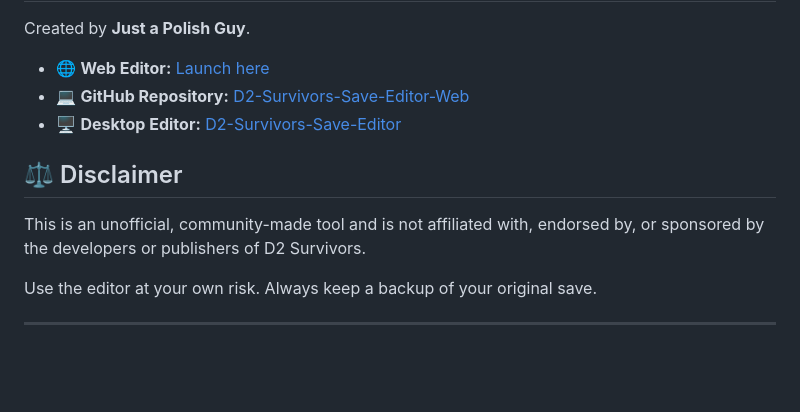
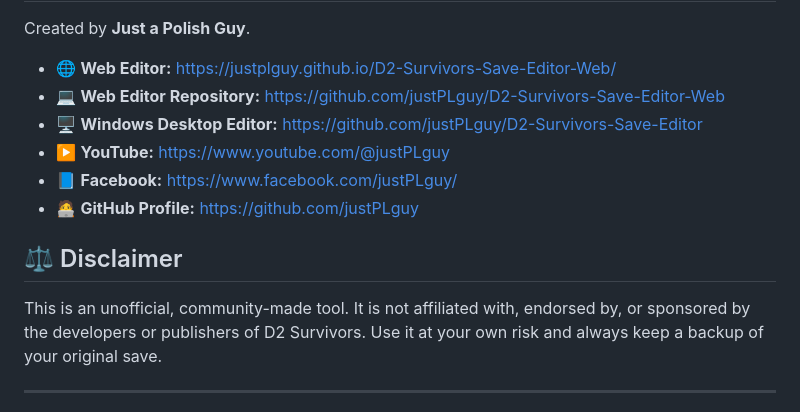
Before and after one commit to justPLguy/D2-Survivors-Save-Editor-Web, a Markdown page: README.md, the part around one of its changes. Drawn GitHub-style; blank space fills up the shorter version.

```diff
--- a/README.md
+++ b/README.md
@@ -89,15 +66,16 @@ Planned improvements may include:
 
 Created by **Just a Polish Guy**.
 
-- 🌐 **Web Editor:** [Launch here](https://justplguy.github.io/D2-Survivors-Save-Editor-Web/)
-- 💻 **GitHub Repository:** [D2-Survivors-Save-Editor-Web](https://github.com/justPLguy/D2-Survivors-Save-Editor-Web)
-- 🖥️ **Desktop Editor:** [D2-Survivors-Save-Editor](https://github.com/justPLguy/D2-Survivors-Save-Editor)
+- 🌐 **Web Editor:** https://justplguy.github.io/D2-Survivors-Save-Editor-Web/
+- 💻 **Web Editor Repository:** https://github.com/justPLguy/D2-Survivors-Save-Editor-Web
+- 🖥️ **Windows Desktop Editor:** https://github.com/justPLguy/D2-Survivors-Save-Editor
+- ▶️ **YouTube:** https://www.youtube.com/@justPLguy
+- 📘 **Facebook:** https://www.facebook.com/justPLguy/
+- 🧑‍💻 **GitHub Profile:** https://github.com/justPLguy
 
 ## ⚖️ Disclaimer
 
-This is an unofficial, community-made tool and is not affiliated with, endorsed by, or sponsored by the developers or publishers of D2 Survivors.
-
-Use the editor at your own risk. Always keep a backup of your original save.
+This is an unofficial, community-made tool. It is not affiliated with, endorsed by, or sponsored by the developers or publishers of D2 Survivors. Use it at your own risk and always keep a backup of your original save.
 
 ---
 
```
Also changed, not shown: other parts of README.md (+30 -57 lines).
